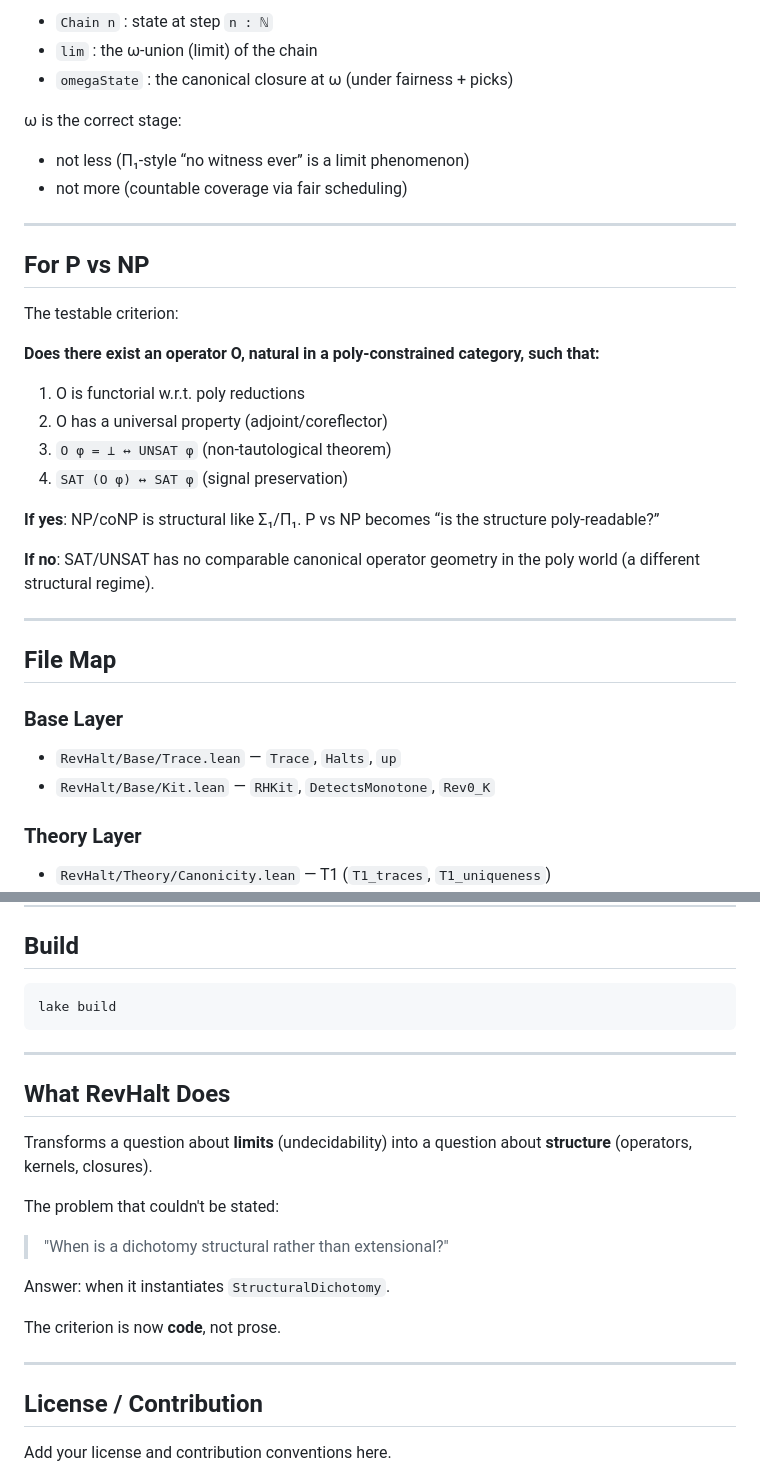
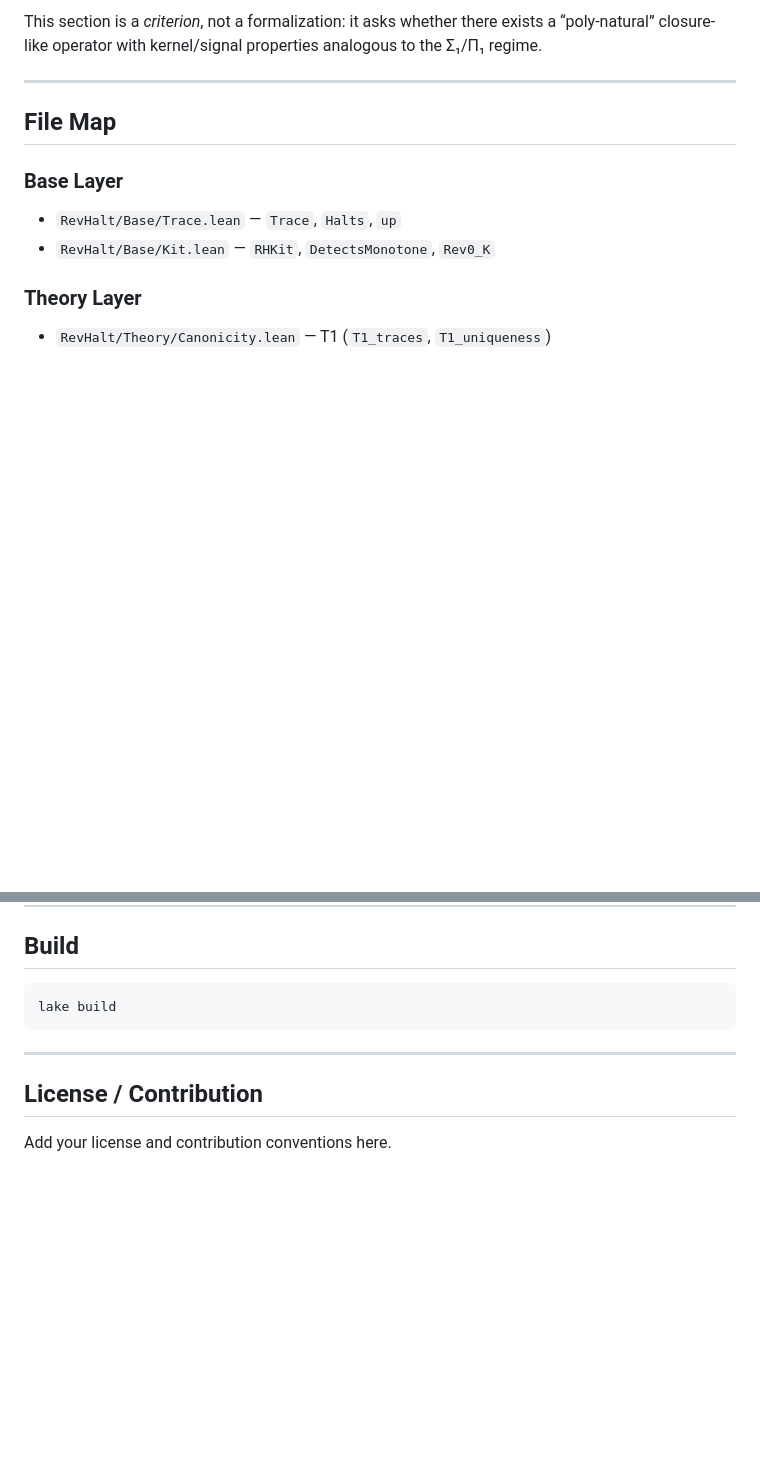
Before and after one commit to JohnDoe-collab-stack/RevHalt, a Markdown page: REadme.md, 2 parts joined by grey strips. Rendered like a GitHub page; blank space fills up the shorter version.

```diff
--- a/REadme.md
+++ b/REadme.md
@@ -172,28 +146,4 @@ Properties (relative to a pick oracle / PickWorld):
-* `Chain n` : state at step `n : ℕ`
-* `lim` : the ω-union (limit) of the chain
-* `omegaState` : the canonical closure at ω (under fairness + picks)
-
-ω is the correct stage:
-
-* not less (Π₁-style “no witness ever” is a limit phenomenon)
-* not more (countable coverage via fair scheduling)
-
----
-
-## For P vs NP
-
-The testable criterion:
-
-**Does there exist an operator O, natural in a poly-constrained category, such that:**
-
-1. O is functorial w.r.t. poly reductions
-2. O has a universal property (adjoint/coreflector)
-3. `O φ = ⊥ ↔ UNSAT φ` (non-tautological theorem)
-4. `SAT (O φ) ↔ SAT φ` (signal preservation)
-
-**If yes**: NP/coNP is structural like Σ₁/Π₁. P vs NP becomes “is the structure poly-readable?”
-
-**If no**: SAT/UNSAT has no comparable canonical operator geometry in the poly world (a different structural regime).
+This section is a *criterion*, not a formalization: it asks whether there exists a “poly-natural” closure-like operator with kernel/signal properties analogous to the Σ₁/Π₁ regime.
 
 ---
 
@@ -247,20 +197,6 @@ lake build
 
 ---
 
-## What RevHalt Does
-
-Transforms a question about **limits** (undecidability) into a question about **structure** (operators, kernels, closures).
-
-The problem that couldn't be stated:
-
-> "When is a dichotomy structural rather than extensional?"
-
-Answer: when it instantiates `StructuralDichotomy`.
-
-The criterion is now **code**, not prose.
-
----
-
 ## License / Contribution
 
 Add your license and contribution conventions here.
```
Also changed, not shown: other parts of REadme.md (+66 -92 lines), TODO/EMvsAC.md (deleted, +0 -76 lines).
